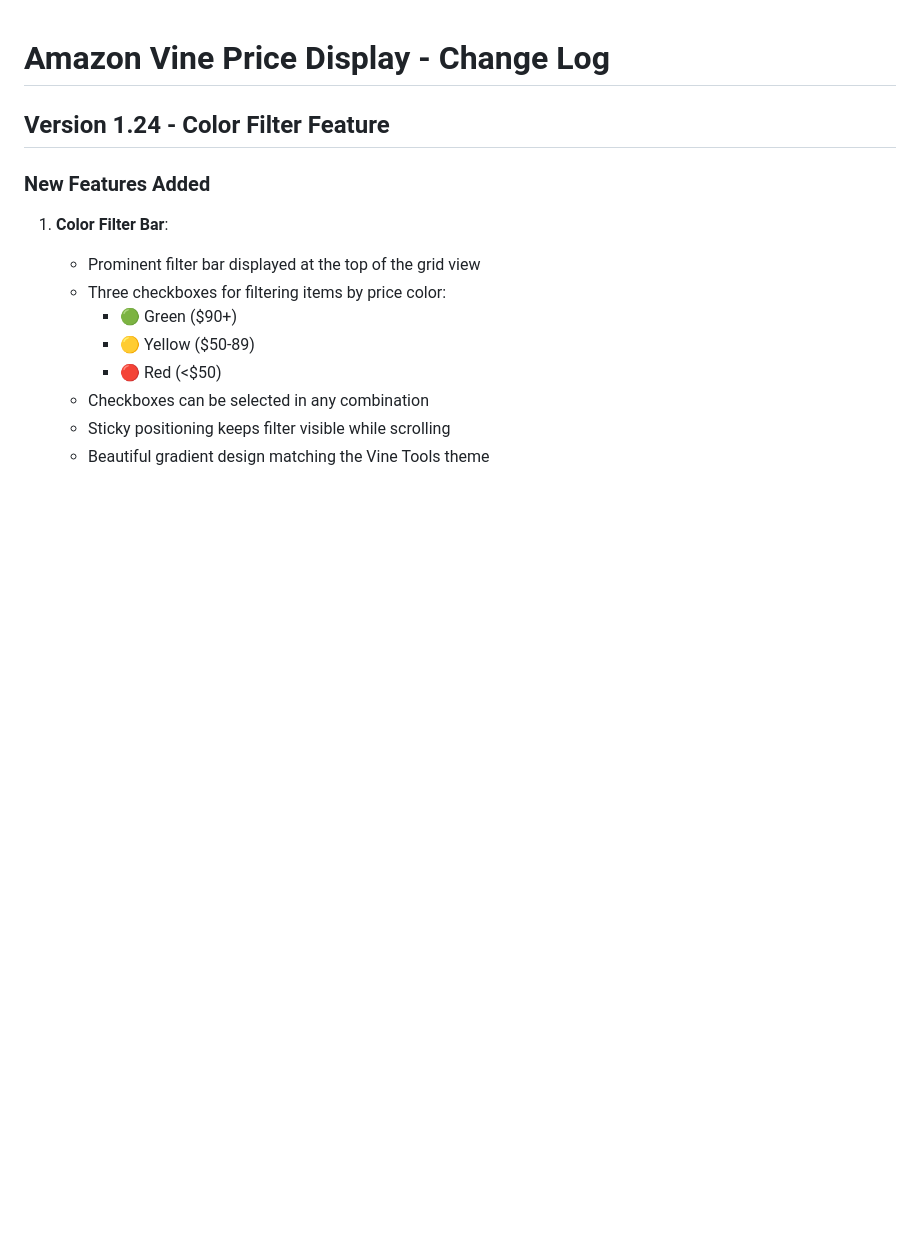
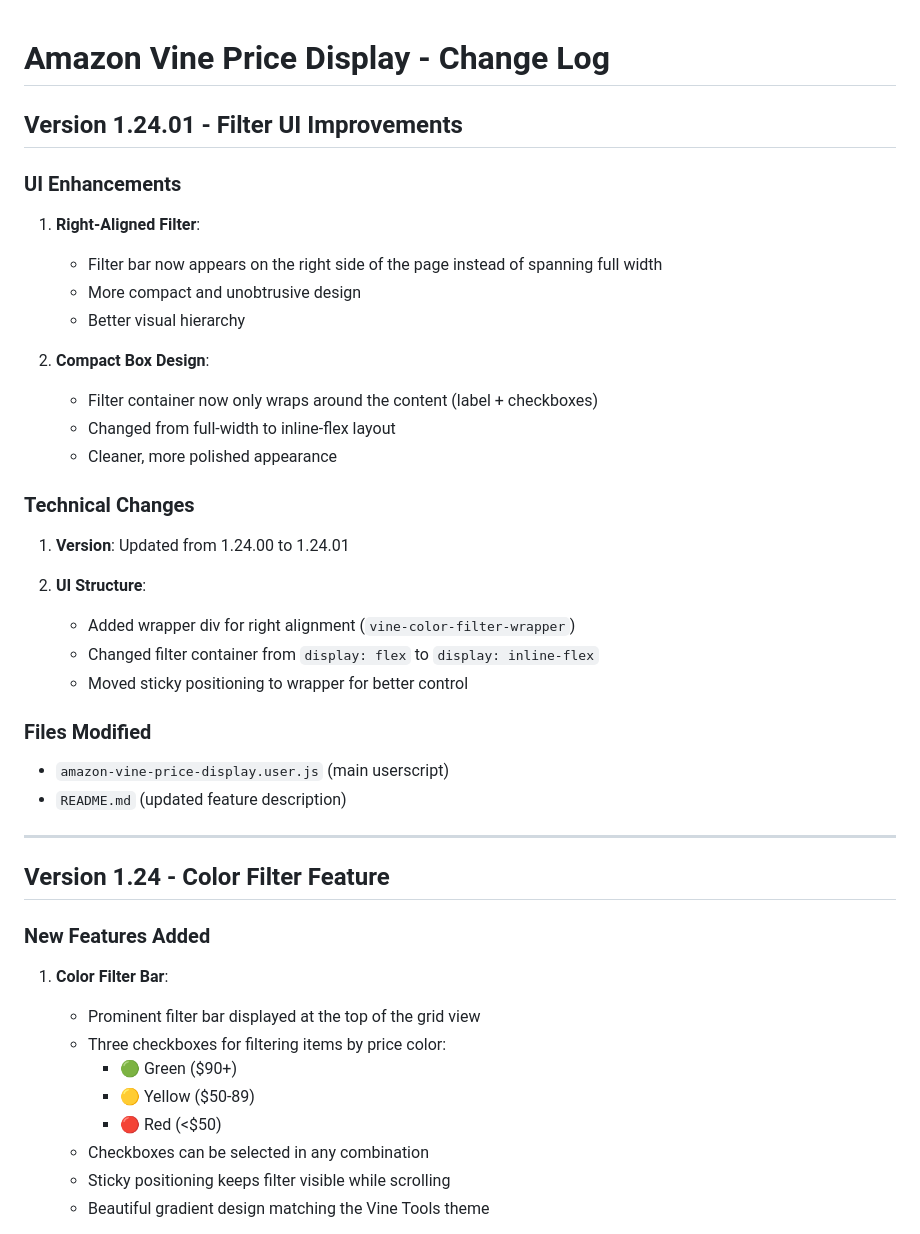
Before and after one commit to aporzio1/Amazon-Vine-UserScript, a Markdown page: CHANGES.md, the part around the change. Rendered like a GitHub page; blank space fills up the shorter version.

```diff
--- a/CHANGES.md
+++ b/CHANGES.md
@@ -1,4 +1,34 @@
 # Amazon Vine Price Display - Change Log
+
+## Version 1.24.01 - Filter UI Improvements
+
+### UI Enhancements
+
+1. **Right-Aligned Filter**:
+   - Filter bar now appears on the right side of the page instead of spanning full width
+   - More compact and unobtrusive design
+   - Better visual hierarchy
+
+2. **Compact Box Design**:
+   - Filter container now only wraps around the content (label + checkboxes)
+   - Changed from full-width to inline-flex layout
+   - Cleaner, more polished appearance
+
+### Technical Changes
+
+1. **Version**: Updated from 1.24.00 to 1.24.01
+
+2. **UI Structure**:
+   - Added wrapper div for right alignment (`vine-color-filter-wrapper`)
+   - Changed filter container from `display: flex` to `display: inline-flex`
+   - Moved sticky positioning to wrapper for better control
+
+### Files Modified
+
+- `amazon-vine-price-display.user.js` (main userscript)
+- `README.md` (updated feature description)
+
+---
 
 ## Version 1.24 - Color Filter Feature
 
```
Also changed, not shown: README.md (+2 -2 lines).
